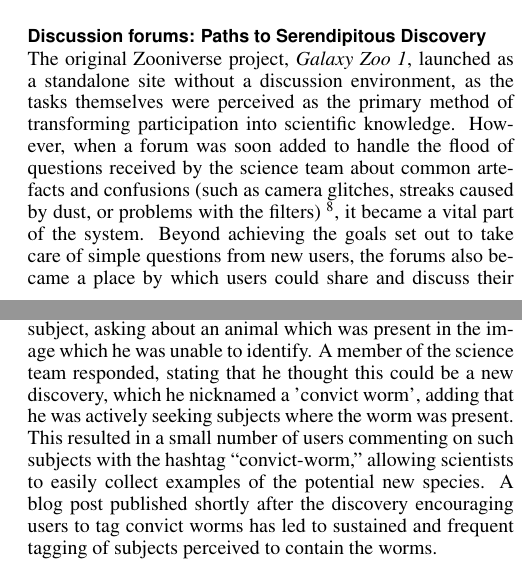
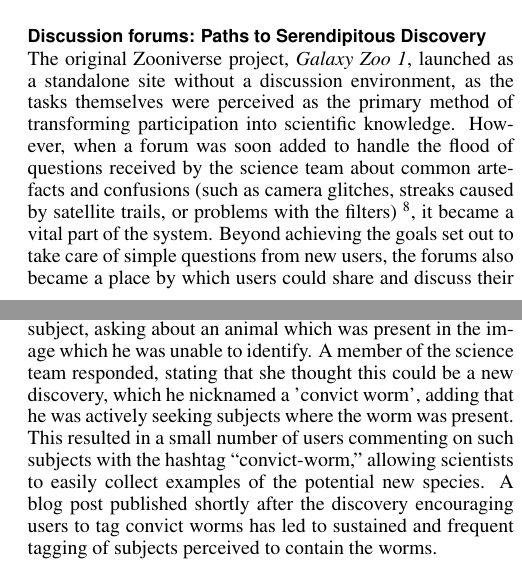
Before and after one commit to sociam/zooniverse-history, a LaTeX document (zooniverse-history.tex): two parts of the columns of pages 4 and 5 of 10, joined at a grey line, cut so that both start at the same text. Compiled offline with pdfLaTeX.

Commit message:
minor corrections to Galaxy Peas and Convict Worm sections

```diff
--- a/zooniverse-history.tex
+++ b/zooniverse-history.tex
@@ -339,7 +339,7 @@
 \label{fig:twopaths}
 \end{figure}
 
-The original Zooniverse project, \emph{Galaxy Zoo 1}, launched as a standalone site without a discussion environment, as the tasks themselves were perceived as the primary method of transforming participation into scientific knowledge. However, when a forum was soon added to handle the flood of questions received by the science team about common artefacts and confusions (such as camera glitches, streaks caused by dust, or problems with the filters) \footnote{The original forum is still active at \url{www.galaxyzooforum.org}}, it became a vital part of the system.  Beyond achieving the goals set out to take care of simple questions from new users, the forums also became a place by which users could share and discuss their favourite subjects they encountered, and ultimately, to perform collaborative sensemaking, by sharing, discussing and collecting evidence about unusual subjects that were spotted.
+The original Zooniverse project, \emph{Galaxy Zoo 1}, launched as a standalone site without a discussion environment, as the tasks themselves were perceived as the primary method of transforming participation into scientific knowledge. However, when a forum was soon added to handle the flood of questions received by the science team about common artefacts and confusions (such as camera glitches, streaks caused by satellite trails, or problems with the filters) \footnote{The original forum is still active at \url{www.galaxyzooforum.org}}, it became a vital part of the system.  Beyond achieving the goals set out to take care of simple questions from new users, the forums also became a place by which users could share and discuss their favourite subjects they encountered, and ultimately, to perform collaborative sensemaking, by sharing, discussing and collecting evidence about unusual subjects that were spotted.
 
 Ultimately, this process sparked the discovery of several previously unknown species, planets and phenomena, that have proven thus far among Zooniverse's most significant findings.  Thus, the Zoonivese team see two major ``Paths to Science'', illustrated in Figure \ref{fig:twopaths}. We briefly describe four such phenomena here, highlighting the unique aspects of each discovery, and the roles of the individual parties in each.
 
@@ -358,7 +358,7 @@
 
 
 \subsubsection{Convict Worm}
-In August (Potentially September) of 2012, the user 'illmarinen' made a comment on the talk page for a Seafloor Explorer subject, asking about an animal which was present in the image which he was unable to identify. A member of the science team responded, stating that he thought this could be a new discovery, which he nicknamed a 'convict worm', adding that he was actively seeking subjects where the worm was present. This resulted in a small number of users commenting on such subjects with the hashtag “convict-worm,” allowing scientists to easily collect examples of the potential new species. A blog post published shortly after the discovery encouraging users to tag convict worms has led to sustained and frequent tagging of subjects perceived to contain the worms.
+In August (Potentially September) of 2012, the user 'illmarinen' made a comment on the talk page for a Seafloor Explorer subject, asking about an animal which was present in the image which he was unable to identify. A member of the science team responded, stating that she thought this could be a new discovery, which he nicknamed a 'convict worm', adding that he was actively seeking subjects where the worm was present. This resulted in a small number of users commenting on such subjects with the hashtag “convict-worm,” allowing scientists to easily collect examples of the potential new species. A blog post published shortly after the discovery encouraging users to tag convict worms has led to sustained and frequent tagging of subjects perceived to contain the worms.
 %(http://talk.seafloorexplorer.org/discussions/DSF1002n2b?object\_id=ASF00009jp)
 
 \subsubsection{Kepler 16B}
```
